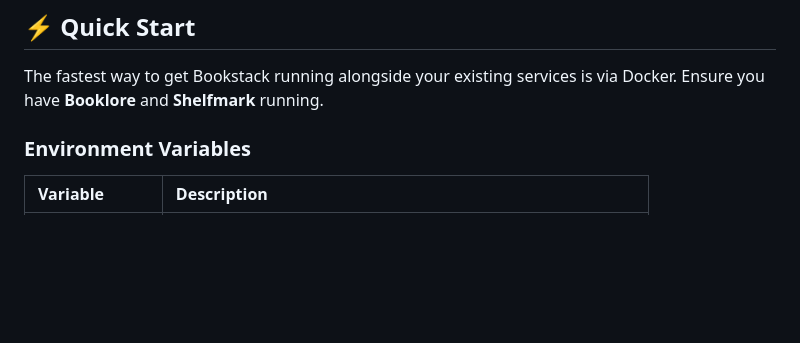
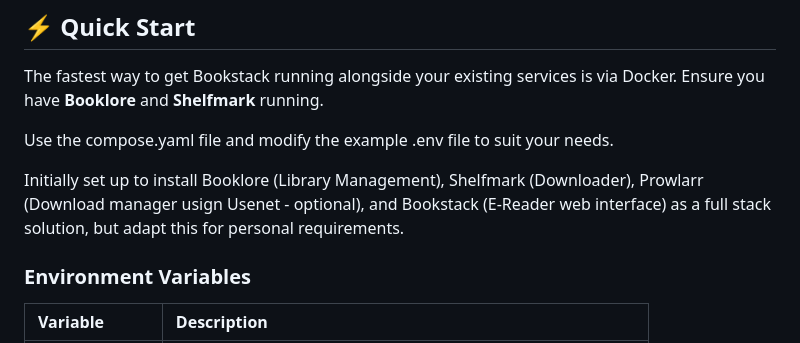
Before and after one commit to shiggsy365/bookstack, a Markdown page: README.md, the part around the change. Rendered like a GitHub page; blank space fills up the shorter version.

Commit message:
Update Quick Start section with compose.yaml details
Added instructions for using compose.yaml and modifying .env file.

```diff
--- a/README.md
+++ b/README.md
@@ -26,6 +26,10 @@ Bookstack acts as the "connective tissue" for your self-hosted book stack:
 ## **⚡ Quick Start**
 
 The fastest way to get Bookstack running alongside your existing services is via Docker. Ensure you have **Booklore** and **Shelfmark** running.
+
+Use the compose.yaml file and modify the example .env file to suit your needs.
+
+Initially set up to install Booklore (Library Management), Shelfmark (Downloader), Prowlarr (Download manager usign Usenet - optional), and Bookstack (E-Reader web interface) as a full stack solution, but adapt this for personal requirements.
 
 ### Environment Variables
 
```
